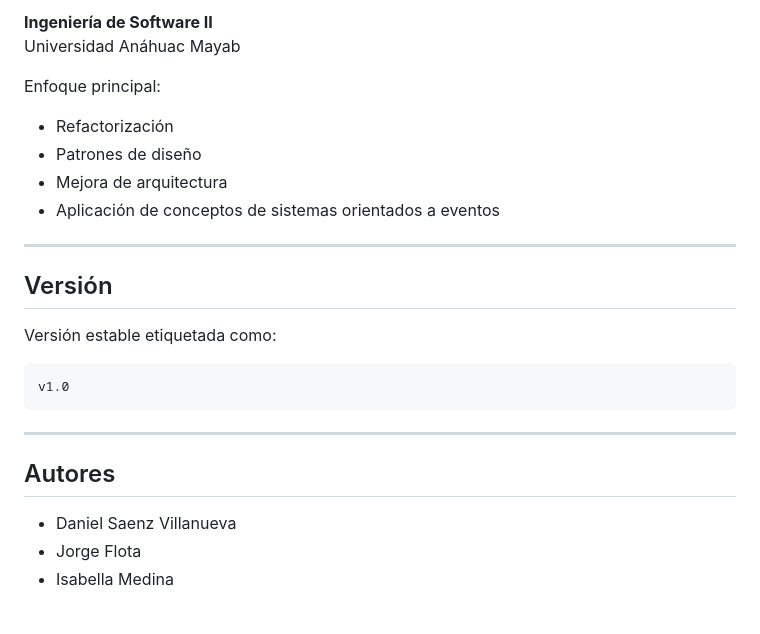
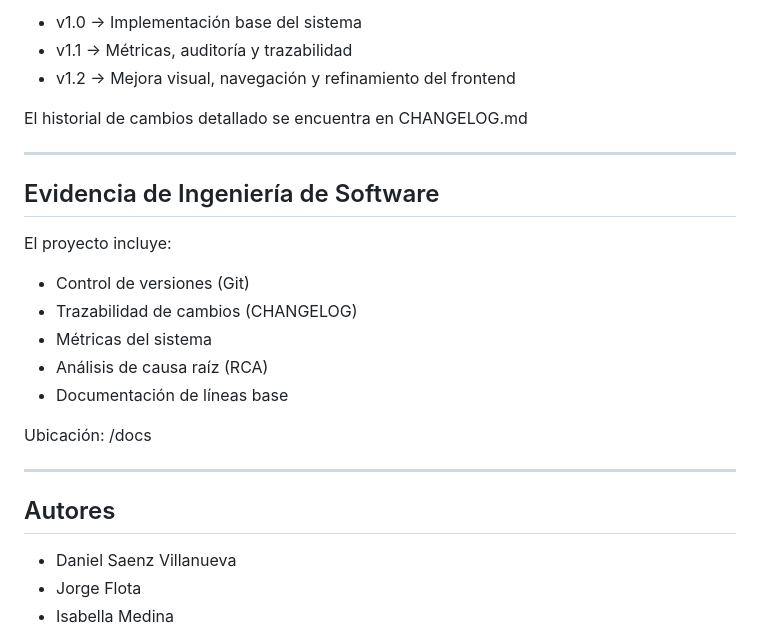
Before and after one commit to danielsaenz-anah/eventnotify-app, a Markdown page: README.md, the part around one of its changes. Rendered like a GitHub page; blank space fills up the shorter version.

````diff
--- a/README.md
+++ b/README.md
@@ -167,27 +160,27 @@ Proyecto desarrollado como parte de la entrega final del **Primer Parcial** en:
 
-**Ingeniería de Software II**
-Universidad Anáhuac Mayab
+- v1.0 → Implementación base del sistema
+- v1.1 → Métricas, auditoría y trazabilidad
+- v1.2 → Mejora visual, navegación y refinamiento del frontend
 
-Enfoque principal:
-
-- Refactorización
-- Patrones de diseño
-- Mejora de arquitectura
-- Aplicación de conceptos de sistemas orientados a eventos
+El historial de cambios detallado se encuentra en CHANGELOG.md
 
 ---
 
-## Versión
+## Evidencia de Ingeniería de Software
 
-Versión estable etiquetada como:
+El proyecto incluye:
 
-```
-v1.0
-```
+- Control de versiones (Git)
+- Trazabilidad de cambios (CHANGELOG)
+- Métricas del sistema
+- Análisis de causa raíz (RCA)
+- Documentación de líneas base
+
+Ubicación: /docs
 
 ---
 
-##  Autores
+## Autores
 
 - Daniel Saenz Villanueva
 - Jorge Flota
````
Also changed, not shown: other parts of README.md (+77 -84 lines).
